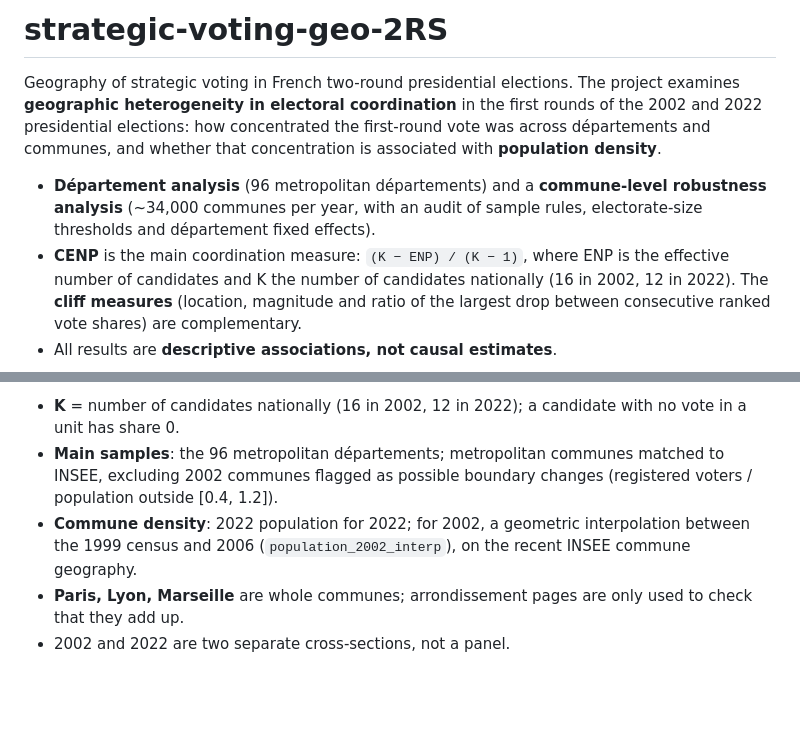
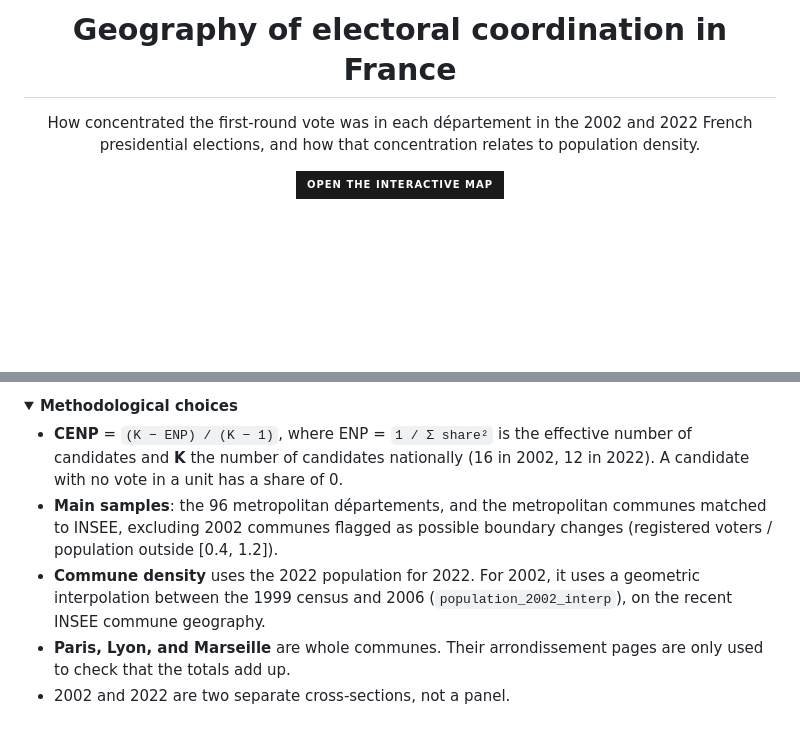
Before and after one commit to clarasalas/strategic-voting-geo-2RS, a Markdown page: README.md, 2 parts joined by grey strips. GitHub-like rendering; folded sections open; badges without logos; blank space fills up the shorter version.

```diff
--- a/README.md
+++ b/README.md
@@ -1,14 +1,13 @@
-# strategic-voting-geo-2RS
+<h1 align="center">Geography of electoral coordination in France</h1>
 
-Geography of strategic voting in French two-round presidential elections. The project examines **geographic
-heterogeneity in electoral coordination** in the first rounds of the 2002 and 2022 presidential elections: how
-concentrated the first-round vote was across départements and communes, and whether that concentration is associated
-with **population density**.
+<p align="center">
+How concentrated the first-round vote was in each département in the 2002 and 2022 French presidential elections,
+and how that concentration relates to population density.
+</p>
 
-* **Département analysis** (96 metropolitan départements) and a **commune-level robustness analysis** (~34,000
-  communes per year, with an audit of sample rules, electorate-size thresholds and département fixed effects).
-* **CENP** is the main coordination measure: `(K − ENP) / (K − 1)`, where ENP is the effective number of candidates and
-  K the number of candidates nationally (16 in 2002, 12 in 2022). The **cliff measures** (location, magnitude and ratio
-  of the largest drop between consecutive ranked vote shares) are complementary.
-* All results are **descriptive associations, not causal estimates**.
+<p align="center">
+  <a href="https://clarasalas.github.io/strategic-voting-geo-2RS/">
+    <img src="https://img.shields.io/badge/Open%20the%20interactive%20map-1a1a1a?style=for-the-badge" alt="Open the interactive map">
+  </a>
+</p>
 
@@ -124,8 +141,13 @@ Set `SVGEO_DATA_DIR=/path/to/data` to work on another copy of the data folder.
 
-* **K** = number of candidates nationally (16 in 2002, 12 in 2022); a candidate with no vote in a unit has share 0.
-* **Main samples**: the 96 metropolitan départements; metropolitan communes matched to INSEE, excluding 2002 communes
-  flagged as possible boundary changes (registered voters / population outside [0.4, 1.2]).
-* **Commune density**: 2022 population for 2022; for 2002, a geometric interpolation between the 1999 census and 2006
-  (`population_2002_interp`), on the recent INSEE commune geography.
-* **Paris, Lyon, Marseille** are whole communes; arrondissement pages are only used to check that they add up.
+<details>
+<summary><strong>Methodological choices</strong></summary>
+
+* **CENP** = `(K − ENP) / (K − 1)`, where ENP = `1 / Σ share²` is the effective number of candidates and **K** the number
+  of candidates nationally (16 in 2002, 12 in 2022). A candidate with no vote in a unit has a share of 0.
+* **Main samples**: the 96 metropolitan départements, and the metropolitan communes matched to INSEE, excluding 2002
+  communes flagged as possible boundary changes (registered voters / population outside [0.4, 1.2]).
+* **Commune density** uses the 2022 population for 2022. For 2002, it uses a geometric interpolation between the 1999
+  census and 2006 (`population_2002_interp`), on the recent INSEE commune geography.
+* **Paris, Lyon, and Marseille** are whole communes. Their arrondissement pages are only used to check that the totals
+  add up.
 * 2002 and 2022 are two separate cross-sections, not a panel.
```
Also changed, not shown: other parts of README.md (+81 -61 lines).
